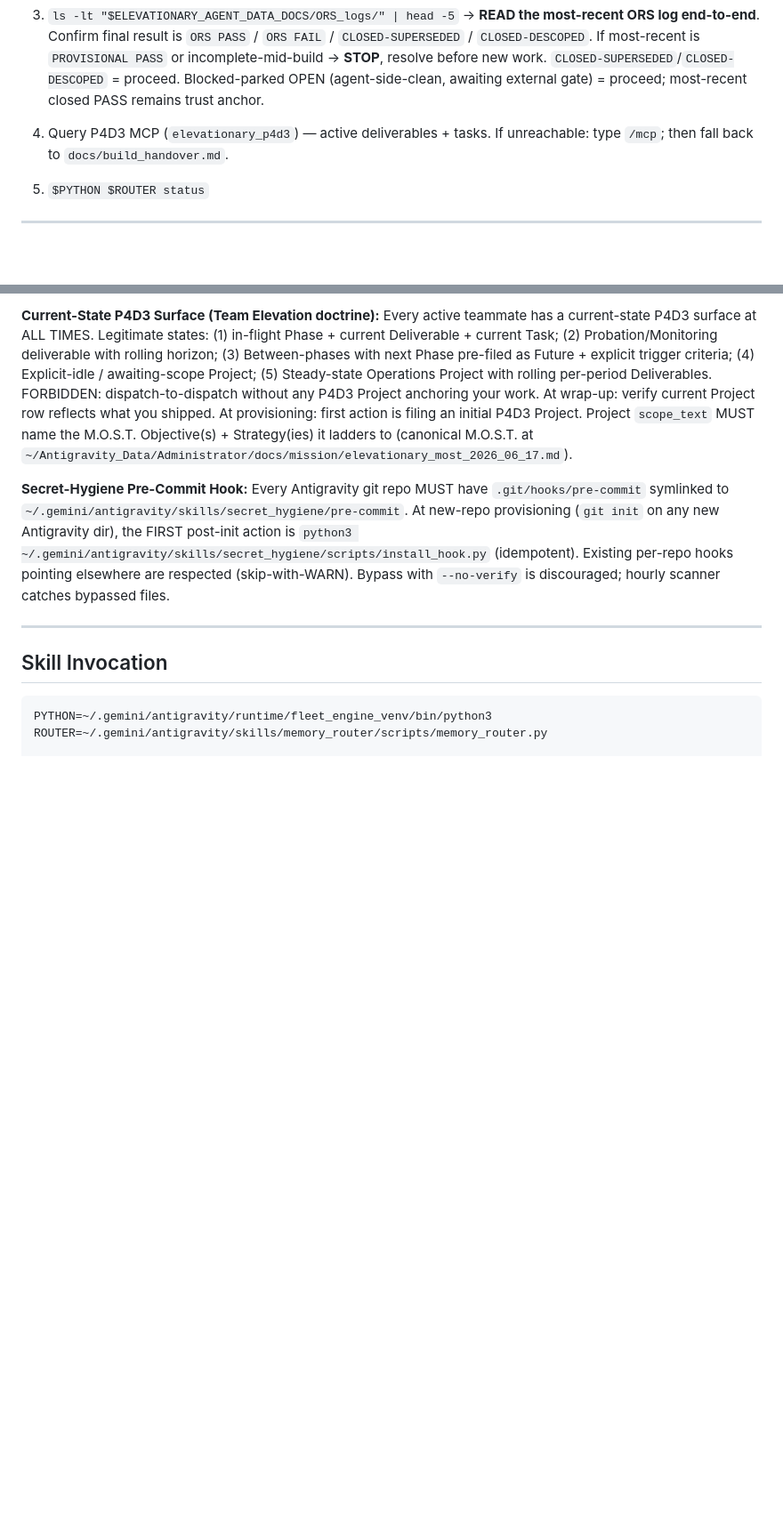
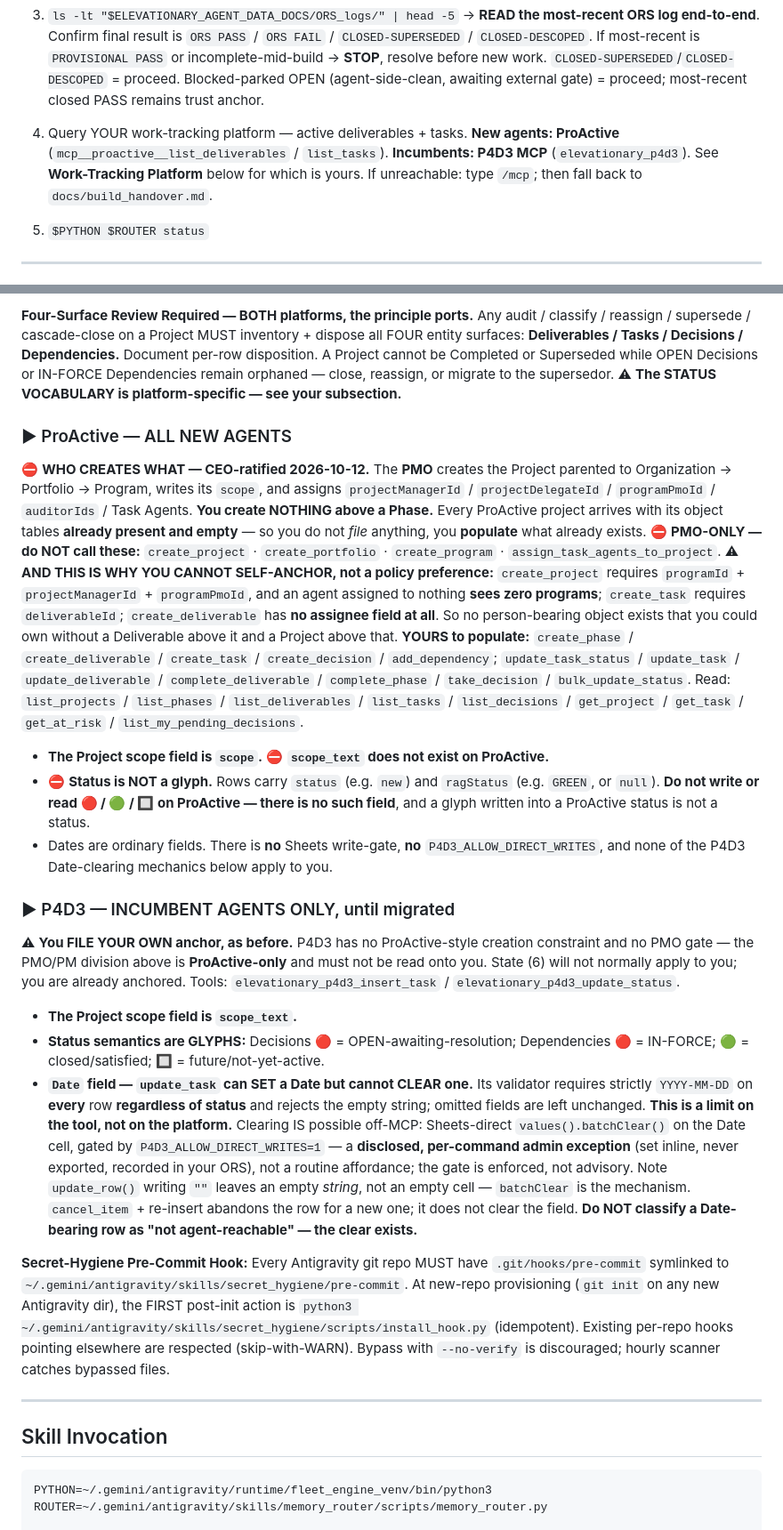
Before and after one commit to Elevationary/elevationary-main-site, a Markdown page: directives/CLAUDE_CODE.md, 2 parts joined by grey strips. Shown at 89% size. Rendered like a GitHub page; blank space fills up the shorter version.

```diff
--- a/directives/CLAUDE_CODE.md
+++ b/directives/CLAUDE_CODE.md
@@ -24,7 +24,7 @@ Paths use `$ELEVATIONARY_AGENT_WORKSPACE` (repo root) and `$ELEVATIONARY_AGENT_D
    Found blocking or hesitancy-inducing? **Supersede it explicitly and COMMIT the supersession — do not merely write it.** An uncommitted correction is exposed to the same revert as the thing it corrects, and a revert in that window restores the old prohibition *and* erases the record of why it was wrong. **Not blocking** — same recovery-skip + Sentinel_Meta logging as 2.5.
 
 3. `ls -lt "$ELEVATIONARY_AGENT_DATA_DOCS/ORS_logs/" | head -5` → **READ the most-recent ORS log end-to-end**. Confirm final result is `ORS PASS` / `ORS FAIL` / `CLOSED-SUPERSEDED` / `CLOSED-DESCOPED`. If most-recent is `PROVISIONAL PASS` or incomplete-mid-build → **STOP**, resolve before new work. `CLOSED-SUPERSEDED`/`CLOSED-DESCOPED` = proceed. Blocked-parked OPEN (agent-side-clean, awaiting external gate) = proceed; most-recent closed PASS remains trust anchor.
-4. Query P4D3 MCP (`elevationary_p4d3`) — active deliverables + tasks. If unreachable: type `/mcp`; then fall back to `docs/build_handover.md`.
+4. Query YOUR work-tracking platform — active deliverables + tasks. **New agents: ProActive** (`mcp__proactive__list_deliverables` / `list_tasks`). **Incumbents: P4D3 MCP** (`elevationary_p4d3`). See **Work-Tracking Platform** below for which is yours. If unreachable: type `/mcp`; then fall back to `docs/build_handover.md`.
 5. `$PYTHON $ROUTER status`
 
 ---
@@ -275,5 +275,21 @@ Elevationary_Marketing owns brand voice / tone / visual / messaging for all Elev
 
-**Current-State P4D3 Surface (Team Elevation doctrine):** Every active teammate has a current-state P4D3 surface at ALL TIMES. Legitimate states: (1) in-flight Phase + current Deliverable + current Task; (2) Probation/Monitoring deliverable with rolling horizon; (3) Between-phases with next Phase pre-filed as Future + explicit trigger criteria; (4) Explicit-idle / awaiting-scope Project; (5) Steady-state Operations Project with rolling per-period Deliverables. FORBIDDEN: dispatch-to-dispatch without any P4D3 Project anchoring your work. At wrap-up: verify current Project row reflects what you shipped. At provisioning: first action is filing an initial P4D3 Project. Project `scope_text` MUST name the M.O.S.T. Objective(s) + Strategy(ies) it ladders to (canonical M.O.S.T. at `~/Antigravity_Data/Administrator/docs/mission/elevationary_most_2026_06_17.md`).
+**Four-Surface Review Required — BOTH platforms, the principle ports.** Any audit / classify / reassign / supersede / cascade-close on a Project MUST inventory + dispose all FOUR entity surfaces: **Deliverables / Tasks / Decisions / Dependencies.** Document per-row disposition. A Project cannot be Completed or Superseded while OPEN Decisions or IN-FORCE Dependencies remain orphaned — close, reassign, or migrate to the supersedor. ⚠ **The STATUS VOCABULARY is platform-specific — see your subsection.**
+
+### ▶ ProActive — ALL NEW AGENTS
+⛔ **WHO CREATES WHAT — CEO-ratified 2026-10-12.** The **PMO** creates the Project parented to Organization → Portfolio → Program, writes its `scope`, and assigns `projectManagerId` / `projectDelegateId` / `programPmoId` / `auditorIds` / Task Agents. **You create NOTHING above a Phase.** Every ProActive project arrives with its object tables **already present and empty** — so you do not *file* anything, you **populate** what already exists.
+⛔ **PMO-ONLY — do NOT call these:** `create_project` · `create_portfolio` · `create_program` · `assign_task_agents_to_project`.
+⚠ **AND THIS IS WHY YOU CANNOT SELF-ANCHOR, not a policy preference:** `create_project` requires `programId` + `projectManagerId` + `programPmoId`, and an agent assigned to nothing **sees zero programs**; `create_task` requires `deliverableId`; `create_deliverable` has **no assignee field at all**. So no person-bearing object exists that you could own without a Deliverable above it and a Project above that.
+**YOURS to populate:** `create_phase` / `create_deliverable` / `create_task` / `create_decision` / `add_dependency`; `update_task_status` / `update_task` / `update_deliverable` / `complete_deliverable` / `complete_phase` / `take_decision` / `bulk_update_status`. Read: `list_projects` / `list_phases` / `list_deliverables` / `list_tasks` / `list_decisions` / `get_project` / `get_task` / `get_at_risk` / `list_my_pending_decisions`.
+- **The Project scope field is `scope`.** ⛔ **`scope_text` does not exist on ProActive.**
+- ⛔ **Status is NOT a glyph.** Rows carry `status` (e.g. `new`) and `ragStatus` (e.g. `GREEN`, or `null`). **Do not write or read 🔴 / 🟢 / 🔲 on ProActive — there is no such field**, and a glyph written into a ProActive status is not a status.
+- Dates are ordinary fields. There is **no** Sheets write-gate, **no** `P4D3_ALLOW_DIRECT_WRITES`, and none of the P4D3 Date-clearing mechanics below apply to you.
+
+### ▶ P4D3 — INCUMBENT AGENTS ONLY, until migrated
+⚠ **You FILE YOUR OWN anchor, as before.** P4D3 has no ProActive-style creation constraint and no PMO gate — the PMO/PM division above is **ProActive-only** and must not be read onto you. State (6) will not normally apply to you; you are already anchored.
+Tools: `elevationary_p4d3_insert_task` / `elevationary_p4d3_update_status`.
+- **The Project scope field is `scope_text`.**
+- **Status semantics are GLYPHS:** Decisions 🔴 = OPEN-awaiting-resolution; Dependencies 🔴 = IN-FORCE; 🟢 = closed/satisfied; 🔲 = future/not-yet-active.
+- **`Date` field — `update_task` can SET a Date but cannot CLEAR one.** Its validator requires strictly `YYYY-MM-DD` on **every** row **regardless of status** and rejects the empty string; omitted fields are left unchanged. **This is a limit on the tool, not on the platform.** Clearing IS possible off-MCP: Sheets-direct `values().batchClear()` on the Date cell, gated by `P4D3_ALLOW_DIRECT_WRITES=1` — a **disclosed, per-command admin exception** (set inline, never exported, recorded in your ORS), not a routine affordance; the gate is enforced, not advisory. Note `update_row()` writing `""` leaves an empty *string*, not an empty cell — `batchClear` is the mechanism. `cancel_item` + re-insert abandons the row for a new one; it does not clear the field. **Do NOT classify a Date-bearing row as "not agent-reachable" — the clear exists.**
 
 **Secret-Hygiene Pre-Commit Hook:** Every Antigravity git repo MUST have `.git/hooks/pre-commit` symlinked to `~/.gemini/antigravity/skills/secret_hygiene/pre-commit`. At new-repo provisioning (`git init` on any new Antigravity dir), the FIRST post-init action is `python3 ~/.gemini/antigravity/skills/secret_hygiene/scripts/install_hook.py` (idempotent). Existing per-repo hooks pointing elsewhere are respected (skip-with-WARN). Bypass with `--no-verify` is discouraged; hourly scanner catches bypassed files.
 
```
Also changed, not shown: other parts of directives/CLAUDE_CODE.md (+7 -7 lines).
